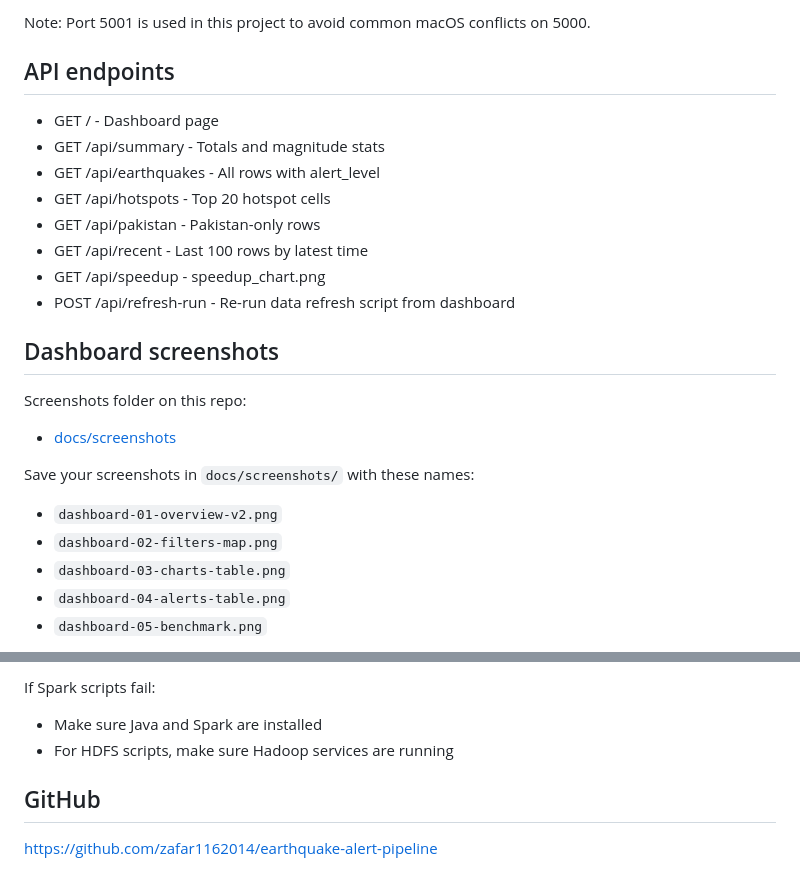
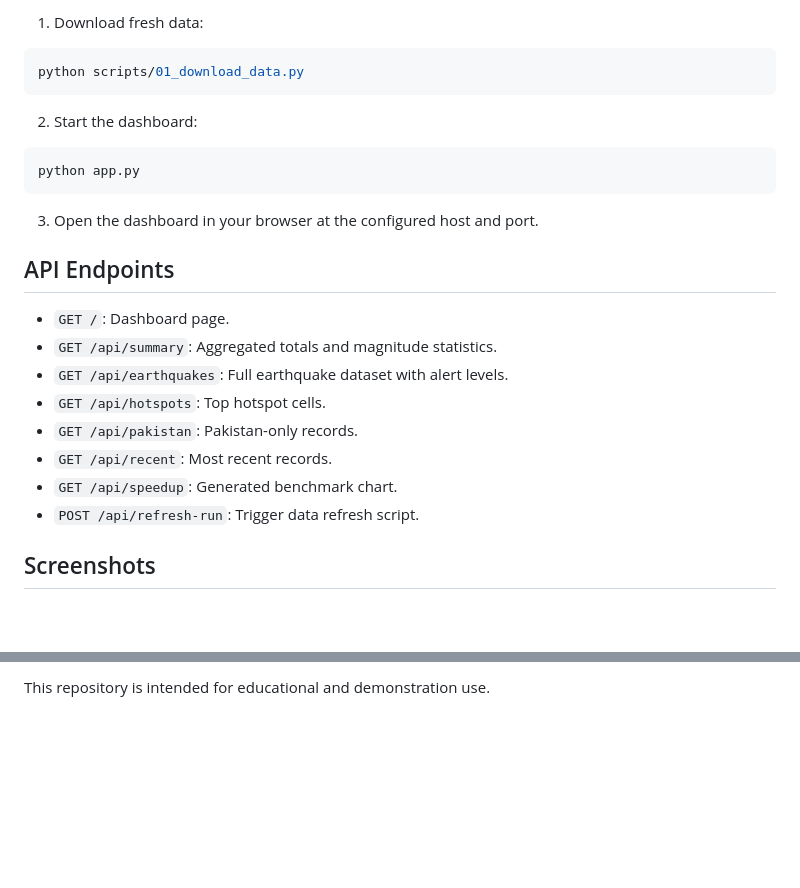
Before and after one commit to zafar1162014/earthquake-alert-pipeline, a Markdown page: README.md, 2 parts joined by grey strips. Drawn GitHub-style; blank space fills up the shorter version.

Commit message:
docs: rewrite README with professional structure

````diff
--- a/README.md
+++ b/README.md
@@ -79,28 +76,28 @@ EarthquakeWatch is a student project that tracks earthquake activity using a Fla
 
-Note: Port 5001 is used in this project to avoid common macOS conflicts on 5000.
+1. Download fresh data:
 
-## API endpoints
+```bash
+python scripts/01_download_data.py
+```
 
-- GET / - Dashboard page
-- GET /api/summary - Totals and magnitude stats
-- GET /api/earthquakes - All rows with alert_level
-- GET /api/hotspots - Top 20 hotspot cells
-- GET /api/pakistan - Pakistan-only rows
-- GET /api/recent - Last 100 rows by latest time
-- GET /api/speedup - speedup_chart.png
-- POST /api/refresh-run - Re-run data refresh script from dashboard
+2. Start the dashboard:
 
-## Dashboard screenshots
+```bash
+python app.py
+```
 
-Screenshots folder on this repo:
+3. Open the dashboard in your browser at the configured host and port.
 
-- [docs/screenshots](docs/screenshots)
+## API Endpoints
 
-Save your screenshots in `docs/screenshots/` with these names:
+- `GET /`: Dashboard page.
+- `GET /api/summary`: Aggregated totals and magnitude statistics.
+- `GET /api/earthquakes`: Full earthquake dataset with alert levels.
+- `GET /api/hotspots`: Top hotspot cells.
+- `GET /api/pakistan`: Pakistan-only records.
+- `GET /api/recent`: Most recent records.
+- `GET /api/speedup`: Generated benchmark chart.
+- `POST /api/refresh-run`: Trigger data refresh script.
 
-- `dashboard-01-overview-v2.png`
-- `dashboard-02-filters-map.png`
-- `dashboard-03-charts-table.png`
-- `dashboard-04-alerts-table.png`
-- `dashboard-05-benchmark.png`
+## Screenshots
 
@@ -135,9 +114,2 @@ If dashboard keeps loading:
 
-If Spark scripts fail:
-
-- Make sure Java and Spark are installed
-- For HDFS scripts, make sure Hadoop services are running
-
-## GitHub
-
-https://github.com/zafar1162014/earthquake-alert-pipeline
+This repository is intended for educational and demonstration use.
````
Also changed, not shown: other parts of README.md (+55 -76 lines).
